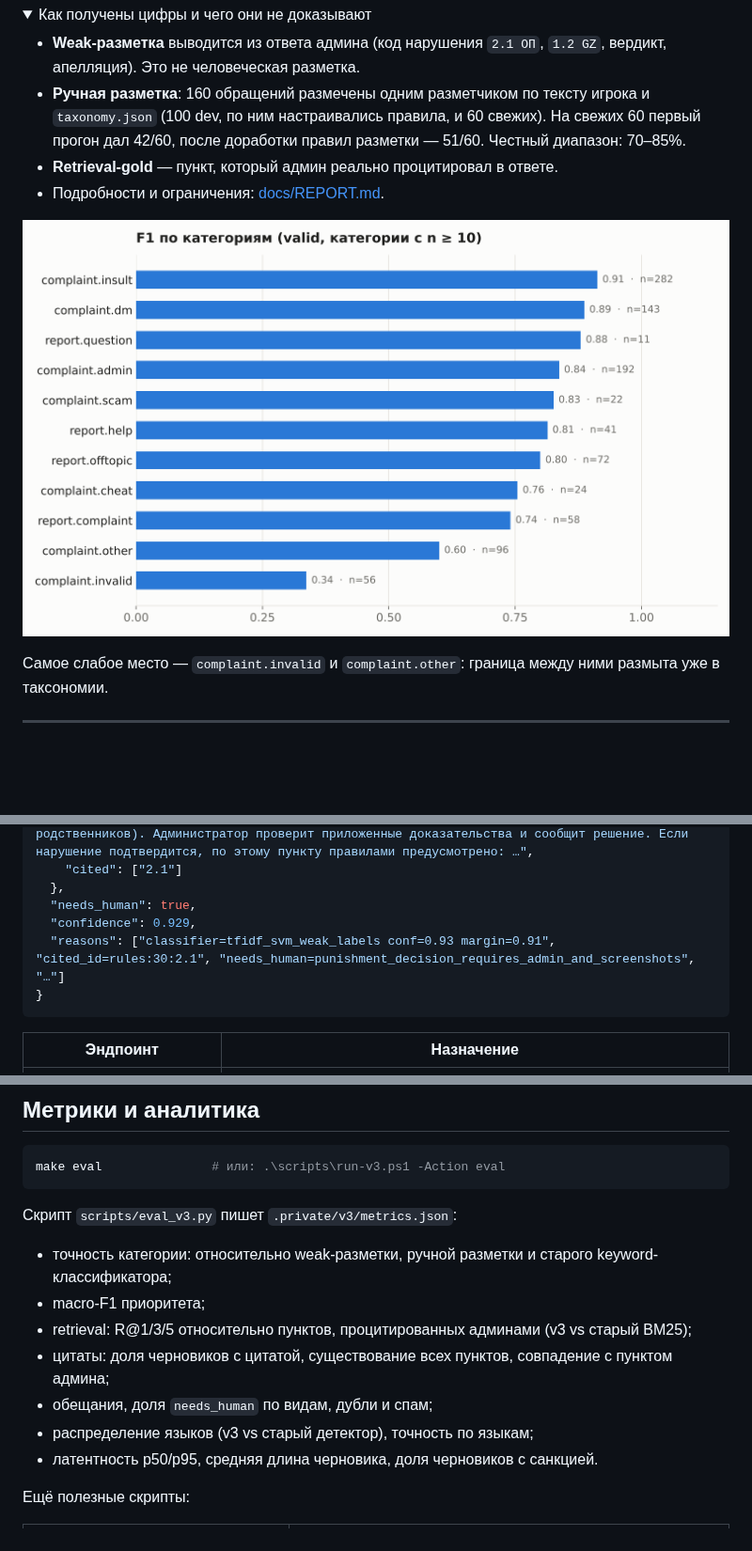
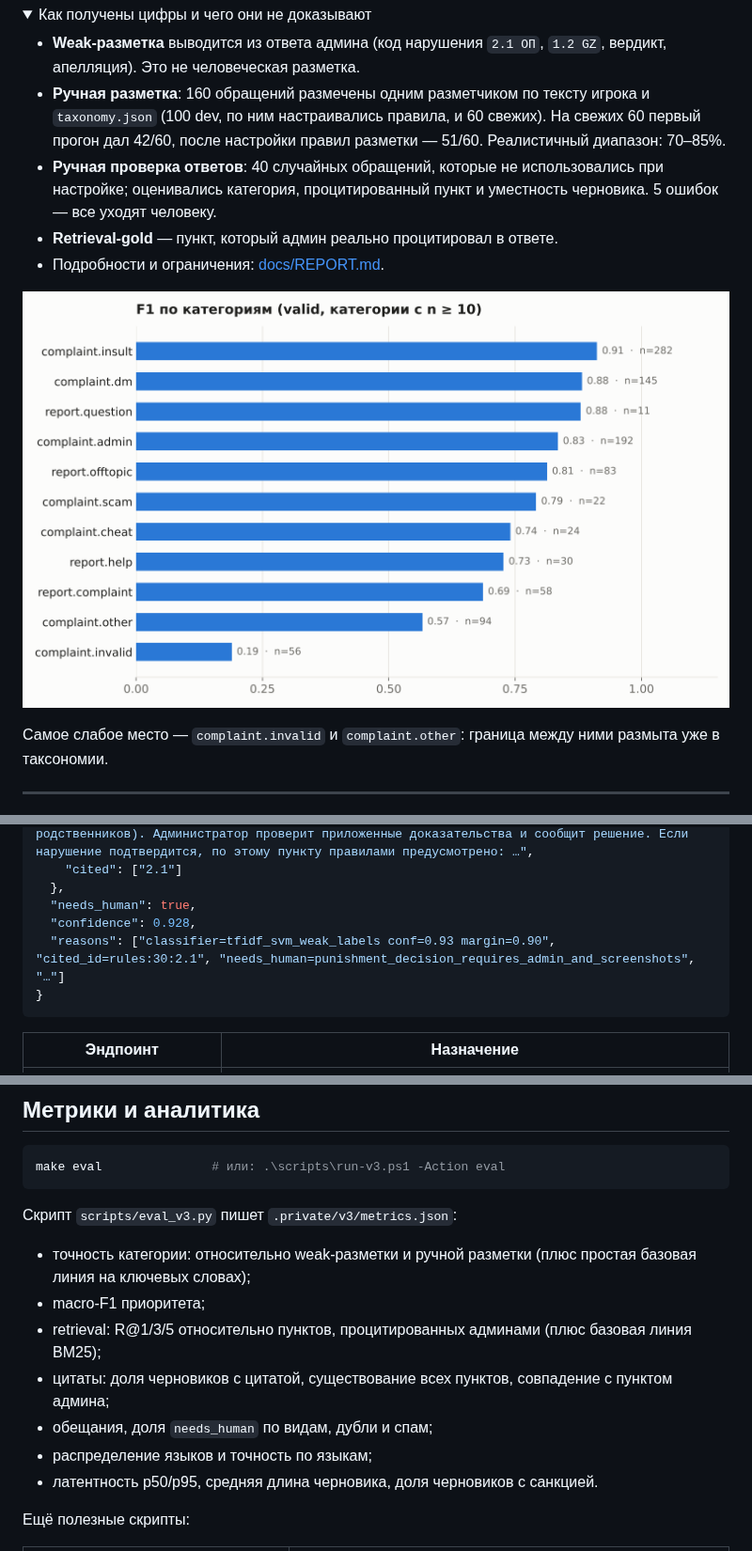
Before and after one commit to Lipstickbot/grand-mobile-support-copilot, a Markdown page: README.md, 3 parts joined by grey strips. Shown at 94% size. Rendered like a GitHub page; pictures changed too: docs/assets/per_class_f1.png; folded sections open; blank space fills up the shorter version.

````diff
--- a/README.md
+++ b/README.md
@@ -39,7 +58,9 @@
 - **Weak-разметка** выводится из ответа админа (код нарушения `2.1 ОП`, `1.2 GZ`, вердикт, апелляция). Это не человеческая разметка.
 - **Ручная разметка**: 160 обращений размечены одним разметчиком по тексту игрока и `taxonomy.json`
   (100 dev, по ним настраивались правила, и 60 свежих). На свежих 60 первый прогон дал 42/60,
-  после доработки правил разметки — 51/60. Честный диапазон: 70–85%.
+  после настройки правил разметки — 51/60. Реалистичный диапазон: 70–85%.
+- **Ручная проверка ответов**: 40 случайных обращений, которые не использовались при настройке;
+  оценивались категория, процитированный пункт и уместность черновика. 5 ошибок — все уходят человеку.
 - **Retrieval-gold** — пункт, который админ реально процитировал в ответе.
 - Подробности и ограничения: [docs/REPORT.md](docs/REPORT.md).
 </details>
@@ -124,8 +145,8 @@ curl -s http://127.0.0.1:8000/triage -H "Content-Type: application/json" -d '{
     "cited": ["2.1"]
   },
   "needs_human": true,
-  "confidence": 0.929,
-  "reasons": ["classifier=tfidf_svm_weak_labels conf=0.93 margin=0.91", "cited_id=rules:30:2.1", "needs_human=punishment_decision_requires_admin_and_screenshots", "…"]
+  "confidence": 0.928,
+  "reasons": ["classifier=tfidf_svm_weak_labels conf=0.93 margin=0.90", "cited_id=rules:30:2.1", "needs_human=punishment_decision_requires_admin_and_screenshots", "…"]
 }
 ```
 
@@ -198,12 +219,12 @@ make eval               # или: .\scripts\run-v3.ps1 -Action eval
 
 Скрипт `scripts/eval_v3.py` пишет `.private/v3/metrics.json`:
 
-- точность категории: относительно weak-разметки, ручной разметки и старого keyword-классификатора;
+- точность категории: относительно weak-разметки и ручной разметки (плюс простая базовая линия на ключевых словах);
 - macro-F1 приоритета;
-- retrieval: R@1/3/5 относительно пунктов, процитированных админами (v3 vs старый BM25);
+- retrieval: R@1/3/5 относительно пунктов, процитированных админами (плюс базовая линия BM25);
 - цитаты: доля черновиков с цитатой, существование всех пунктов, совпадение с пунктом админа;
 - обещания, доля `needs_human` по видам, дубли и спам;
-- распределение языков (v3 vs старый детектор), точность по языкам;
+- распределение языков и точность по языкам;
 - латентность p50/p95, средняя длина черновика, доля черновиков с санкцией.
 
 Ещё полезные скрипты:
````
Also changed, not shown: other parts of README.md (+34 -15 lines), docs/REPORT.md (+76 -72 lines), docs/SUBMISSION_CHECKLIST.md (+6 -6 lines), docs/assets/before_after.png (deleted), docs/assets/metrics_overview.png (added), 3 other files.
